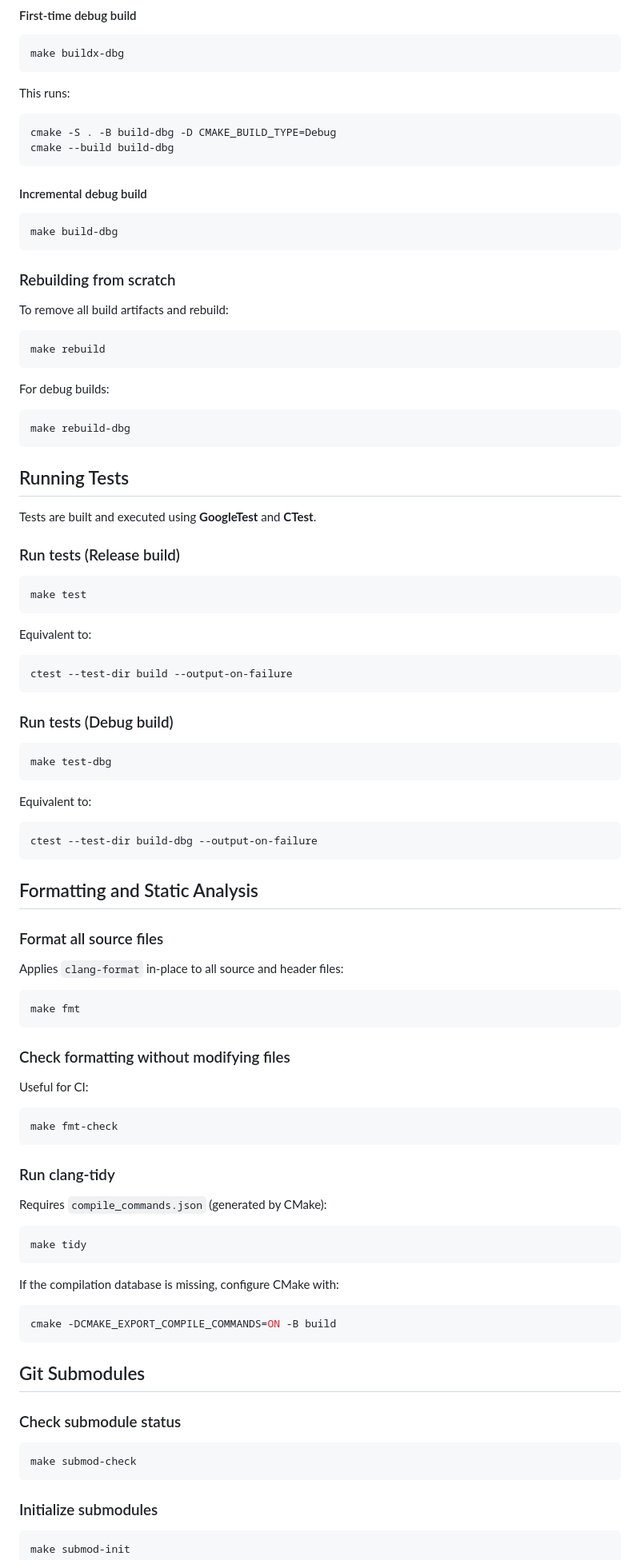
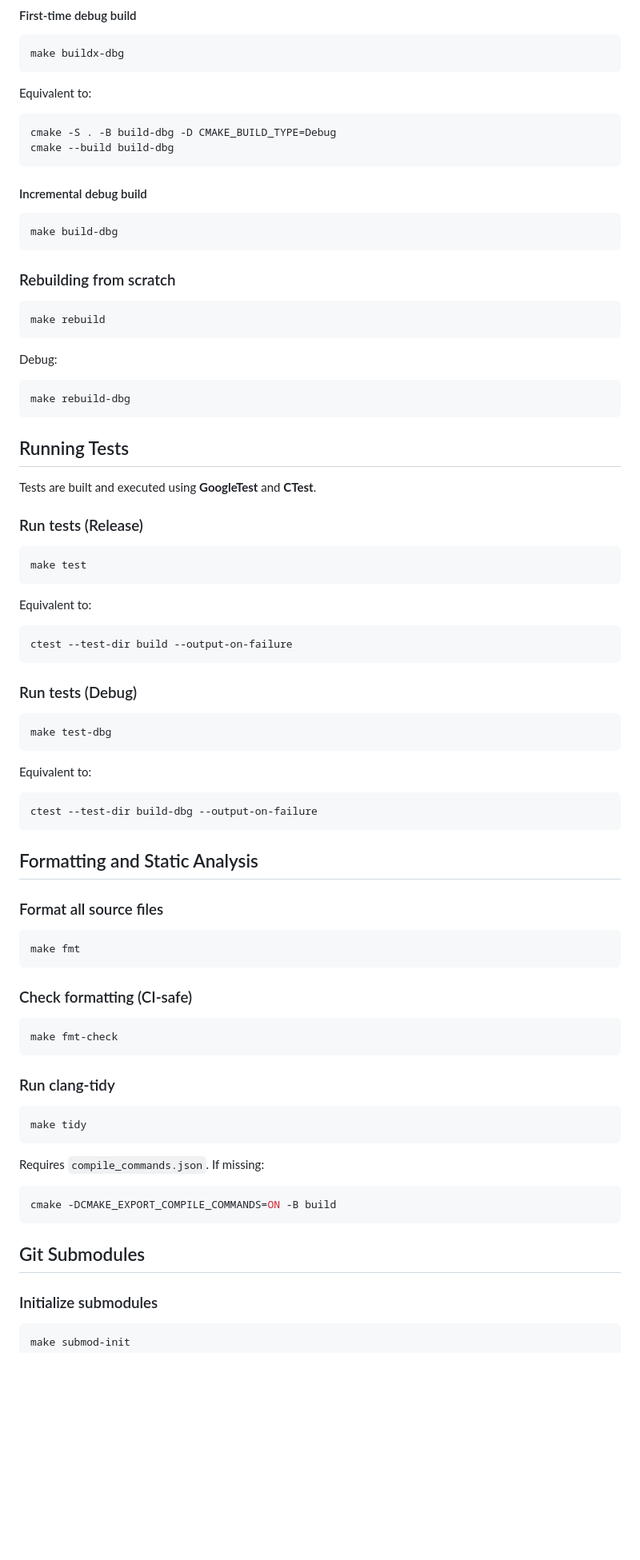
Before and after one commit to nots1dd/inLimbo, a Markdown page: BUILD.md, the part around one of its changes. Shown at 80% size. Drawn GitHub-style; blank space fills up the shorter version.

````diff
--- a/BUILD.md
+++ b/BUILD.md
@@ -86,7 +145,7 @@ cmake --build build
 make buildx-dbg
 ```
 
-This runs:
+Equivalent to:
 
 ```bash
 cmake -S . -B build-dbg -D CMAKE_BUILD_TYPE=Debug
@@ -101,13 +160,11 @@ make build-dbg
 
 ### Rebuilding from scratch
 
-To remove all build artifacts and rebuild:
-
 ```bash
 make rebuild
 ```
 
-For debug builds:
+Debug:
 
 ```bash
 make rebuild-dbg
@@ -117,7 +174,7 @@ make rebuild-dbg
 
 Tests are built and executed using **GoogleTest** and **CTest**.
 
-### Run tests (Release build)
+### Run tests (Release)
 
 ```bash
 make test
@@ -129,7 +186,7 @@ Equivalent to:
 ctest --test-dir build --output-on-failure
 ```
 
-### Run tests (Debug build)
+### Run tests (Debug)
 
 ```bash
 make test-dbg
@@ -145,15 +202,11 @@ ctest --test-dir build-dbg --output-on-failure
 
 ### Format all source files
 
-Applies `clang-format` in-place to all source and header files:
-
 ```bash
 make fmt
 ```
 
-### Check formatting without modifying files
-
-Useful for CI:
+### Check formatting (CI-safe)
 
 ```bash
 make fmt-check
@@ -161,13 +214,12 @@ make fmt-check
 
 ### Run clang-tidy
 
-Requires `compile_commands.json` (generated by CMake):
-
 ```bash
 make tidy
 ```
 
-If the compilation database is missing, configure CMake with:
+Requires `compile_commands.json`.
+If missing:
 
 ```bash
 cmake -DCMAKE_EXPORT_COMPILE_COMMANDS=ON -B build
@@ -175,12 +227,6 @@ cmake -DCMAKE_EXPORT_COMPILE_COMMANDS=ON -B build
 
 ## Git Submodules
 
-### Check submodule status
-
-```bash
-make submod-check
-```
-
 ### Initialize submodules
 
 ```bash
````
Also changed, not shown: other parts of BUILD.md (+105 -37 lines).
